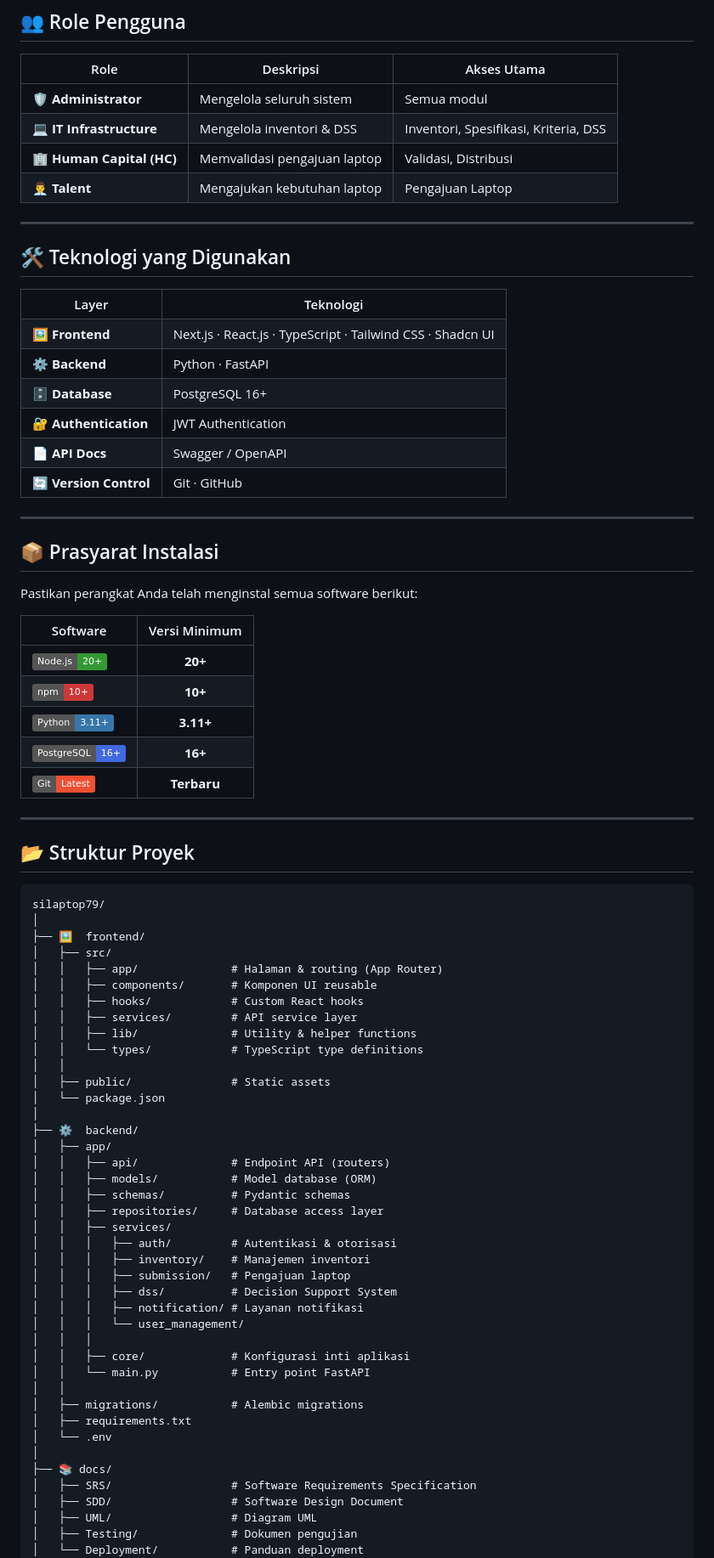
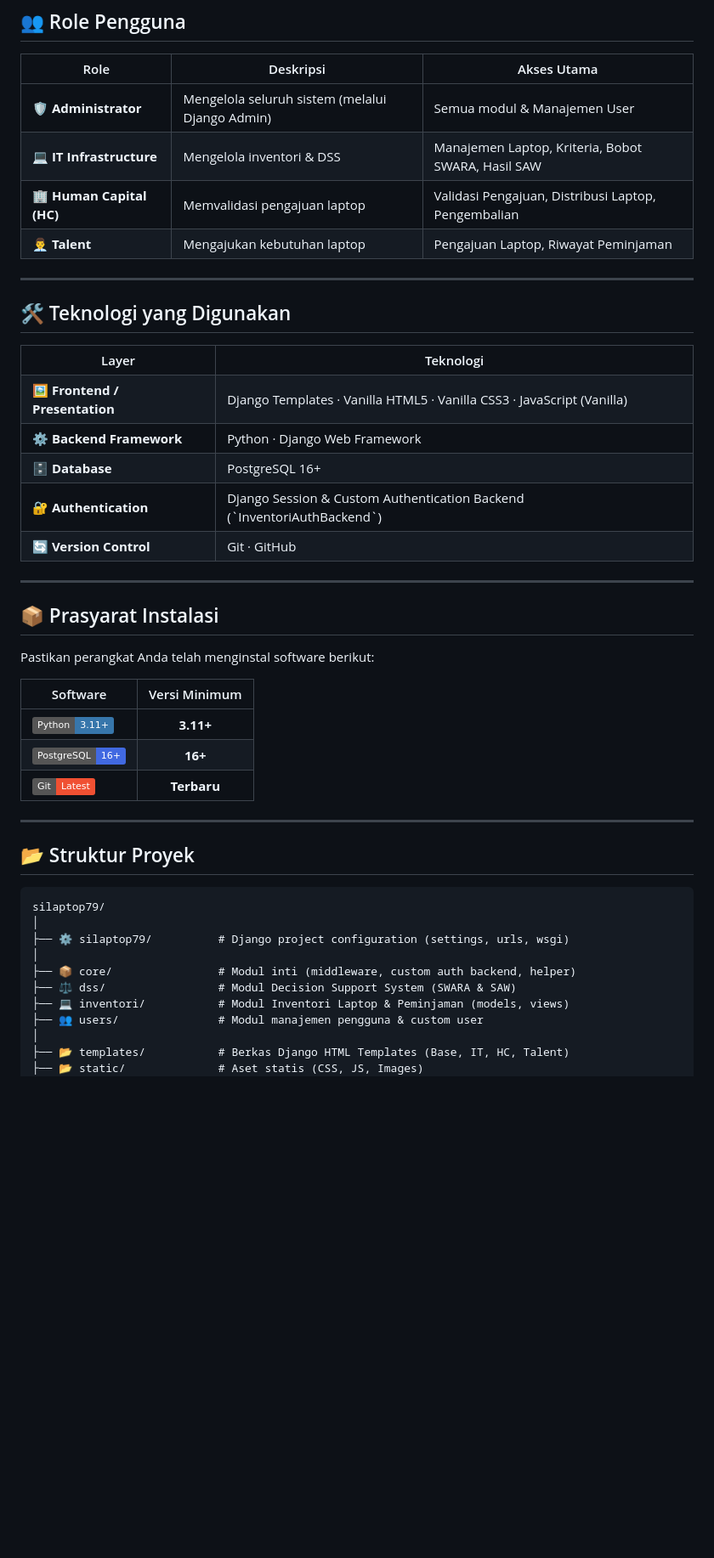
Before and after one commit to AlqanNazra/silaptop79, a Markdown page: README.md, the part around one of its changes. Shown at 85% size. GitHub-like rendering; badges without logos; blank space fills up the shorter version.

````diff
--- a/README.md
+++ b/README.md
@@ -133,10 +127,10 @@ Pengembangan SILAPTOP79 dibagi menjadi **3 Increment** yang saling berkaitan:
 
 | Role | Deskripsi | Akses Utama |
 |------|-----------|-------------|
-| 🛡️ **Administrator** | Mengelola seluruh sistem | Semua modul |
-| 💻 **IT Infrastructure** | Mengelola inventori & DSS | Inventori, Spesifikasi, Kriteria, DSS |
-| 🏢 **Human Capital (HC)** | Memvalidasi pengajuan laptop | Validasi, Distribusi |
-| 👨‍💼 **Talent** | Mengajukan kebutuhan laptop | Pengajuan Laptop |
+| 🛡️ **Administrator** | Mengelola seluruh sistem (melalui Django Admin) | Semua modul & Manajemen User |
+| 💻 **IT Infrastructure** | Mengelola inventori & DSS | Manajemen Laptop, Kriteria, Bobot SWARA, Hasil SAW |
+| 🏢 **Human Capital (HC)** | Memvalidasi pengajuan laptop | Validasi Pengajuan, Distribusi Laptop, Pengembalian |
+| 👨‍💼 **Talent** | Mengajukan kebutuhan laptop | Pengajuan Laptop, Riwayat Peminjaman |
 
 ---
 
@@ -148,12 +142,12 @@ Pengembangan SILAPTOP79 dibagi menjadi **3 Increment** yang saling berkaitan:
     <th>Teknologi</th>
   </tr>
   <tr>
-    <td>🖼️ <b>Frontend</b></td>
-    <td>Next.js · React.js · TypeScript · Tailwind CSS · Shadcn UI</td>
+    <td>🖼️ <b>Frontend / Presentation</b></td>
+    <td>Django Templates · Vanilla HTML5 · Vanilla CSS3 · JavaScript (Vanilla)</td>
   </tr>
   <tr>
-    <td>⚙️ <b>Backend</b></td>
-    <td>Python · FastAPI</td>
+    <td>⚙️ <b>Backend Framework</b></td>
+    <td>Python · Django Web Framework</td>
   </tr>
   <tr>
     <td>🗄️ <b>Database</b></td>
@@ -161,11 +155,7 @@ Pengembangan SILAPTOP79 dibagi menjadi **3 Increment** yang saling berkaitan:
   </tr>
   <tr>
     <td>🔐 <b>Authentication</b></td>
-    <td>JWT Authentication</td>
-  </tr>
-  <tr>
-    <td>📄 <b>API Docs</b></td>
-    <td>Swagger / OpenAPI</td>
+    <td>Django Session & Custom Authentication Backend (`InventoriAuthBackend`)</td>
   </tr>
   <tr>
     <td>🔄 <b>Version Control</b></td>
@@ -177,12 +167,10 @@ Pengembangan SILAPTOP79 dibagi menjadi **3 Increment** yang saling berkaitan:
 
 ## 📦 Prasyarat Instalasi
 
-Pastikan perangkat Anda telah menginstal semua software berikut:
+Pastikan perangkat Anda telah menginstal software berikut:
 
 | Software | Versi Minimum |
 |----------|:-------------:|
-| ![Node.js](https://img.shields.io/badge/Node.js-20+-339933?logo=nodedotjs&logoColor=white) | **20+** |
-| ![npm](https://img.shields.io/badge/npm-10+-CB3837?logo=npm&logoColor=white) | **10+** |
 | ![Python](https://img.shields.io/badge/Python-3.11+-3776AB?logo=python&logoColor=white) | **3.11+** |
 | ![PostgreSQL](https://img.shields.io/badge/PostgreSQL-16+-4169E1?logo=postgresql&logoColor=white) | **16+** |
 | ![Git](https://img.shields.io/badge/Git-Latest-F05032?logo=git&logoColor=white) | **Terbaru** |
@@ -194,43 +182,13 @@ Pastikan perangkat Anda telah menginstal semua software berikut:
 ```
 silaptop79/
 │
-├── 🖼️  frontend/
-│   ├── src/
-│   │   ├── app/              # Halaman & routing (App Router)
-│   │   ├── components/       # Komponen UI reusable
-│   │   ├── hooks/            # Custom React hooks
-│   │   ├── services/         # API service layer
-│   │   ├── lib/              # Utility & helper functions
-│   │   └── types/            # TypeScript type definitions
-│   │
-│   ├── public/               # Static assets
-│   └── package.json
+├── ⚙️ silaptop79/          # Django project configuration (settings, urls, wsgi)
 │
-├── ⚙️  backend/
-│   ├── app/
-│   │   ├── api/              # Endpoint API (routers)
-│   │   ├── models/           # Model database (ORM)
-│   │   ├── schemas/          # Pydantic schemas
-│   │   ├── repositories/     # Database access layer
-│   │   ├── services/
-│   │   │   ├── auth/         # Autentikasi & otorisasi
-│   │   │   ├── inventory/    # Manajemen inventori
-│   │   │   ├── submission/   # Pengajuan laptop
-│   │   │   ├── dss/          # Decision Support System
-│   │   │   ├── notification/ # Layanan notifikasi
-│   │   │   └── user_management/
-│   │   │
-│   │   ├── core/             # Konfigurasi inti aplikasi
-│   │   └── main.py           # Entry point FastAPI
-│   │
-│   ├── migrations/           # Alembic migrations
-│   ├── requirements.txt
-│   └── .env
+├── 📦 core/                # Modul inti (middleware, custom auth backend, helper)
+├── ⚖️ dss/                 # Modul Decision Support System (SWARA & SAW)
+├── 💻 inventori/           # Modul Inventori Laptop & Peminjaman (models, views)
+├── 👥 users/               # Modul manajemen pengguna & custom user
 │
-├── 📚 docs/
-│   ├── SRS/                  # Software Requirements Specification
-│   ├── SDD/                  # Software Design Document
-│   ├── UML/                  # Diagram UML
-│   ├── Testing/              # Dokumen pengujian
-│   └── Deployment/           # Panduan deployment
+├── 📂 templates/           # Berkas Django HTML Templates (Base, IT, HC, Talent)
+├── 📂 static/              # Aset statis (CSS, JS, Images)
 │
````
Also changed, not shown: other parts of README.md (+62 -95 lines).
